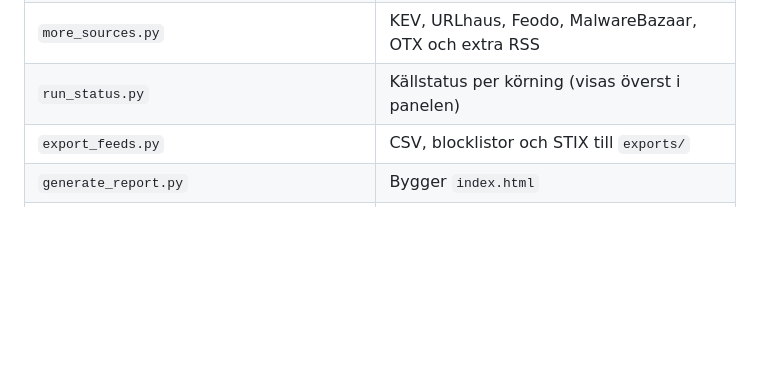
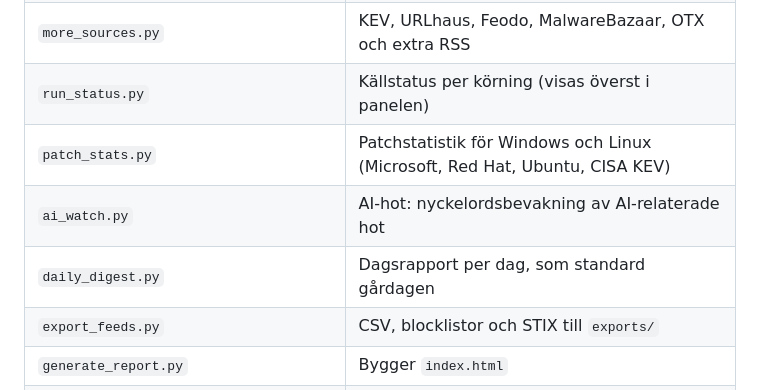
Before and after one commit to ddbar78-create/CTI-agent, a Markdown page: README.md, the part around one of its changes. Drawn GitHub-style; blank space fills up the shorter version.

Commit message:
Update README with new script descriptions
Added new scripts for patch statistics and AI threat monitoring.

```diff
--- a/README.md
+++ b/README.md
@@ -25,6 +24,9 @@ Panel: https://ddbar78-create.github.io/CTI-agent/
 | `storage.py` | SQLite-schema, migreringar, sparfunktioner |
 | `more_sources.py` | KEV, URLhaus, Feodo, MalwareBazaar, OTX och extra RSS |
 | `run_status.py` | Källstatus per körning (visas överst i panelen) |
+| `patch_stats.py` | Patchstatistik för Windows och Linux (Microsoft, Red Hat, Ubuntu, CISA KEV) |
+| `ai_watch.py` | AI-hot: nyckelordsbevakning av AI-relaterade hot |
+| `daily_digest.py` | Dagsrapport per dag, som standard gårdagen |
 | `export_feeds.py` | CSV, blocklistor och STIX till `exports/` |
 | `generate_report.py` | Bygger `index.html` |
 | `search_report.py` | Sök, rapport, Sigma och YARA i panelen |
```
Also changed, not shown: other parts of README.md (+0 -1 lines).
